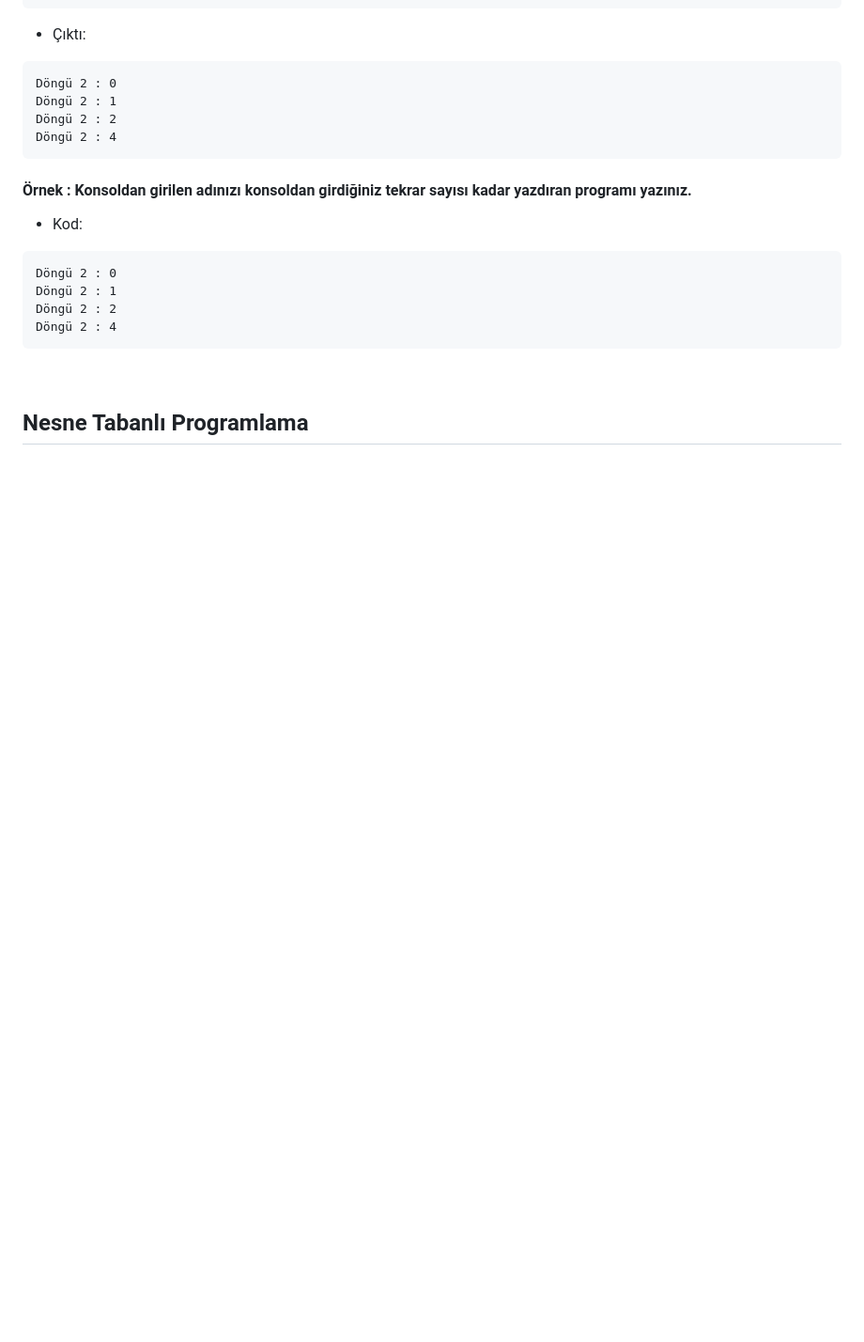
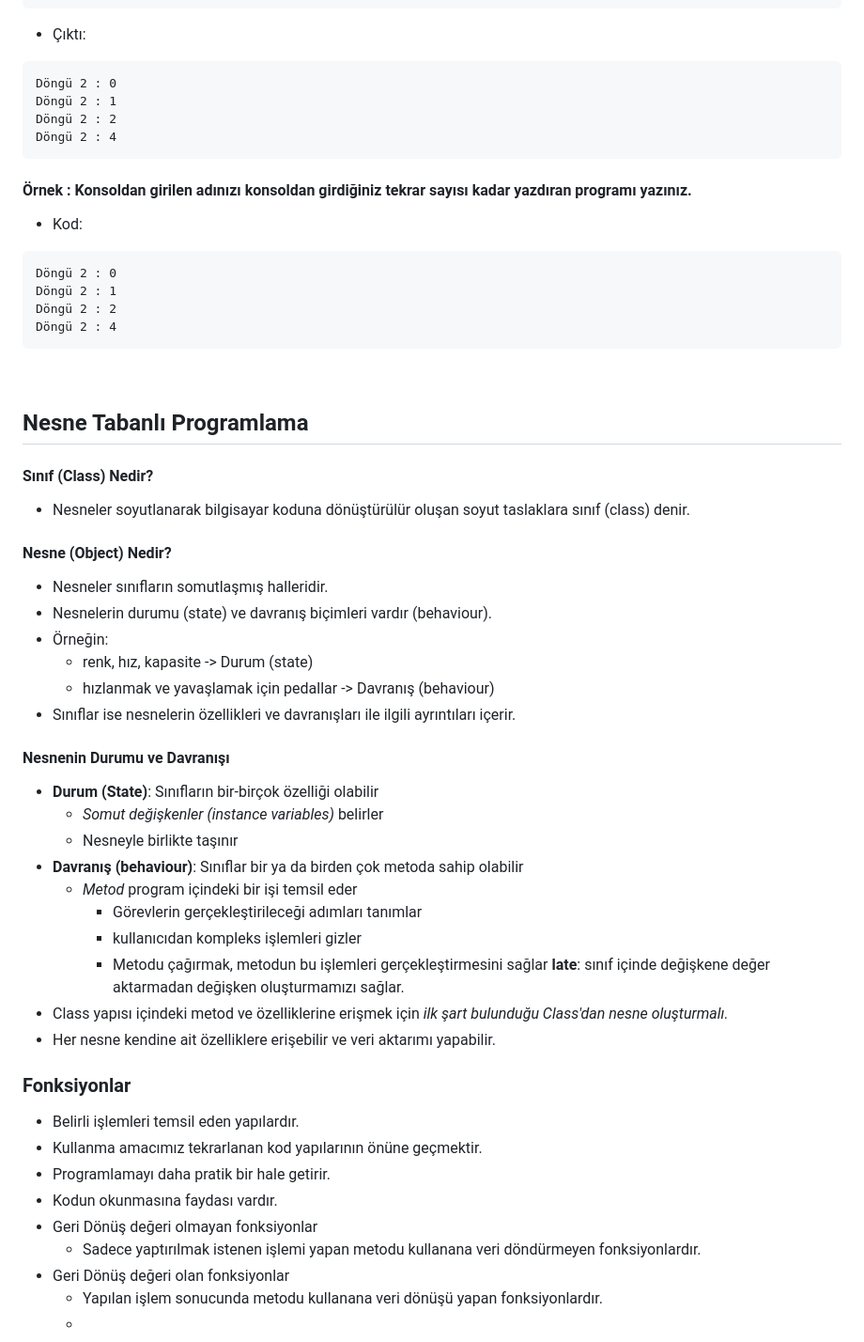
Before and after one commit to smyy325/flutterDokuman, a Markdown page: README.md, the part around the change. Shown: that part at 94% size. GitHub-like rendering; blank space fills up the shorter version.

```diff
--- a/README.md
+++ b/README.md
@@ -636,3 +636,35 @@ Döngü 2 : 4
 
 <br></br>
 ## Nesne Tabanlı Programlama
+#### Sınıf (Class) Nedir?
+- Nesneler soyutlanarak bilgisayar koduna dönüştürülür oluşan soyut taslaklara sınıf (class) denir.
+#### Nesne (Object) Nedir?
+- Nesneler sınıfların somutlaşmış halleridir.
+- Nesnelerin durumu (state) ve davranış biçimleri vardır (behaviour).
+- Örneğin:
+  - renk, hız, kapasite -> Durum (state)
+  - hızlanmak ve yavaşlamak için pedallar -> Davranış (behaviour)
+- Sınıflar ise nesnelerin özellikleri ve davranışları ile ilgili ayrıntıları içerir.
+#### Nesnenin Durumu ve Davranışı
+- **Durum (State)**: Sınıfların bir-birçok özelliği olabilir
+  - *Somut değişkenler (instance variables)* belirler
+  - Nesneyle birlikte taşınır
+- **Davranış (behaviour)**: Sınıflar bir ya da birden çok metoda sahip olabilir
+  - *Metod* program içindeki bir işi temsil eder
+    - Görevlerin gerçekleştirileceği adımları tanımlar
+    - kullanıcıdan kompleks işlemleri gizler
+    - Metodu çağırmak, metodun bu işlemleri gerçekleştirmesini sağlar
+**late**: sınıf içinde değişkene değer aktarmadan değişken oluşturmamızı sağlar.
+- Class yapısı içindeki metod ve özelliklerine erişmek için *ilk şart bulunduğu Class'dan nesne oluşturmalı.*
+- Her nesne kendine ait özelliklere erişebilir ve veri aktarımı yapabilir.
+<br></br>
+### Fonksiyonlar
+- Belirli	işlemleri	temsil	eden	yapılardır.
+- Kullanma	amacımız	tekrarlanan	kod	yapılarının	önüne	geçmektir.
+- Programlamayı	daha	pratik	bir	hale	getirir.
+- Kodun	okunmasına	faydası	vardır.
+- Geri	Dönüş	değeri	olmayan	fonksiyonlar
+  - Sadece	yaptırılmak	istenen	işlemi	yapan	metodu	kullanana	veri döndürmeyen fonksiyonlardır.
+- Geri	Dönüş	değeri	olan	fonksiyonlar
+  - Yapılan	işlem	sonucunda	metodu	kullanana	veri	dönüşü	yapan	fonksiyonlardır.
+  -
```
